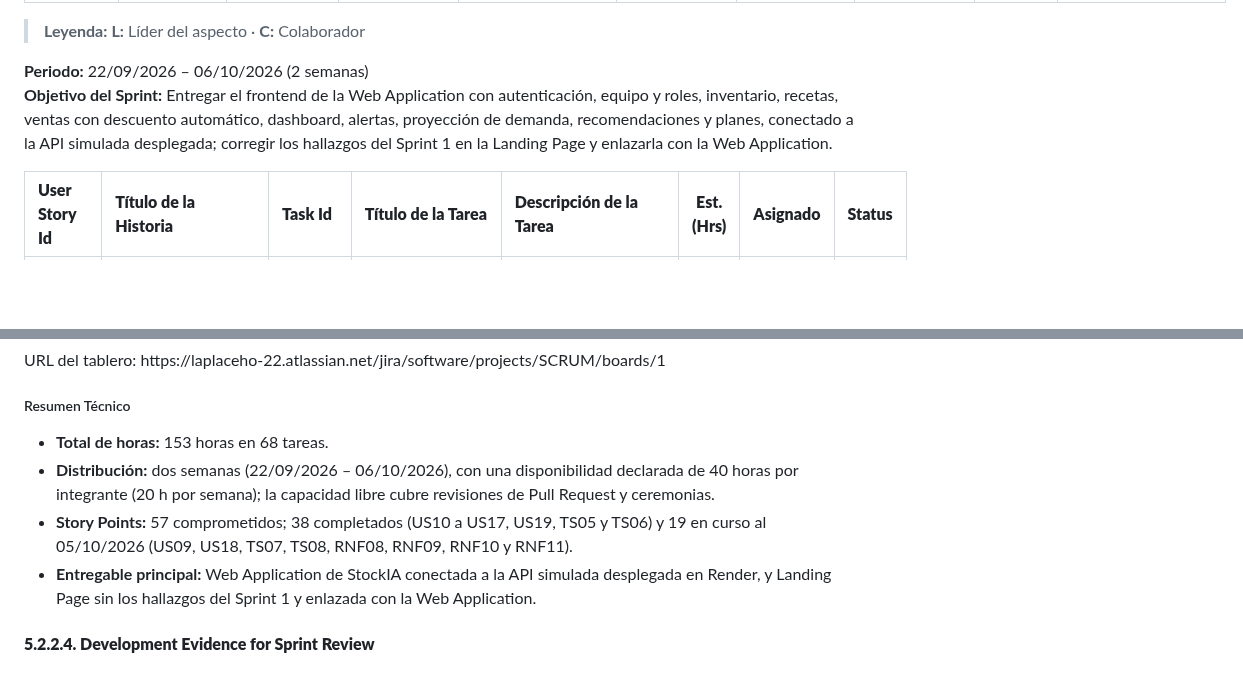
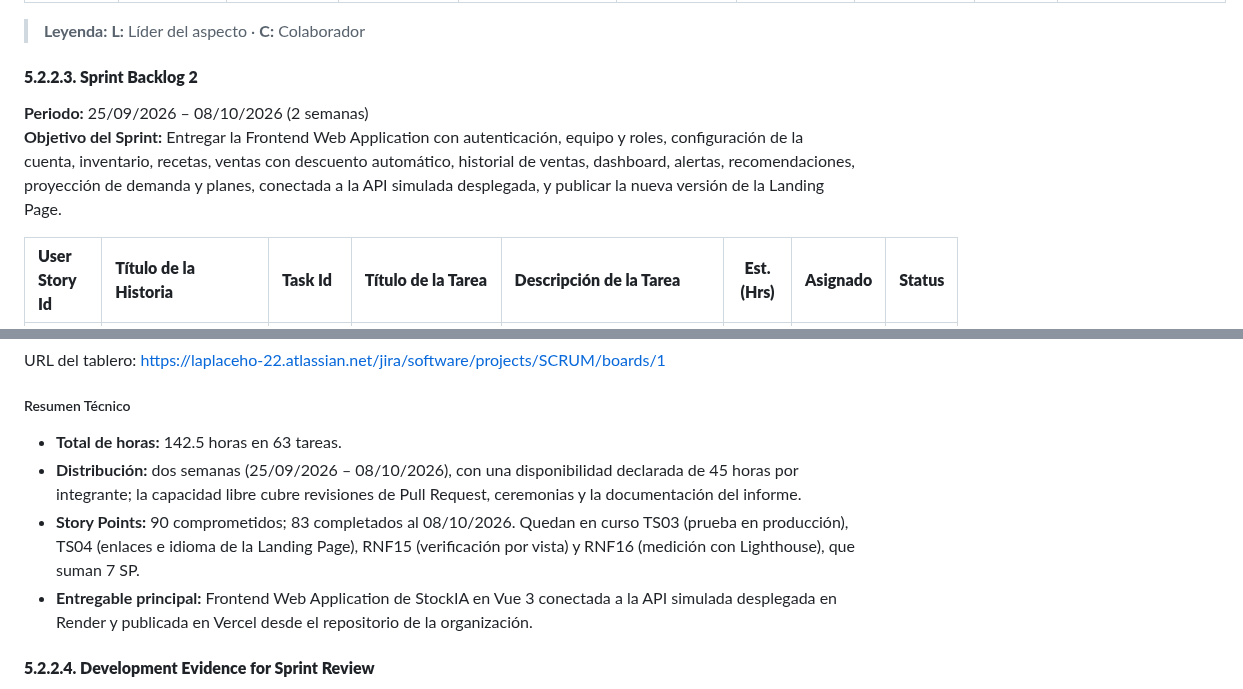
Before and after one commit to upc-pre-202620-1asi0730-16127-databit/stockia-report, a Markdown page: docs/09-chapter-5.md, 2 parts joined by grey strips. Rendered like a GitHub page; blank space fills up the shorter version.

Commit message:
docs(chapter-5): update sprint 2 backlog with task breakdown and capacity

```diff
--- a/docs/09-chapter-5.md
+++ b/docs/09-chapter-5.md
@@ -689,8 +689,9 @@ En esta sección se presenta la **Leadership-and-Collaboration Matrix (LACX)** d
 
 > **Leyenda:** **L:** Líder del aspecto · **C:** Colaborador
 
-**Periodo:** 22/09/2026 – 06/10/2026 (2 semanas)
-**Objetivo del Sprint:** Entregar el frontend de la Web Application con autenticación, equipo y roles, inventario, recetas, ventas con descuento automático, dashboard, alertas, proyección de demanda, recomendaciones y planes, conectado a la API simulada desplegada; corregir los hallazgos del Sprint 1 en la Landing Page y enlazarla con la Web Application.
+#### **5.2.2.3. Sprint Backlog 2**
+**Periodo:** 25/09/2026 – 08/10/2026 (2 semanas)
+**Objetivo del Sprint:** Entregar la Frontend Web Application con autenticación, equipo y roles, configuración de la cuenta, inventario, recetas, ventas con descuento automático, historial de ventas, dashboard, alertas, recomendaciones, proyección de demanda y planes, conectada a la API simulada desplegada, y publicar la nueva versión de la Landing Page.
 
 | **User Story Id** | **Título de la Historia** | **Task Id** | **Título de la Tarea** | **Descripción de la Tarea** | **Est. (Hrs)** | **Asignado** | **Status** |
 | :--- | :--- | :--- | :--- | :--- | :---: | :--- | :---: |
@@ -790,10 +787,10 @@ En esta sección se presenta la **Leadership-and-Collaboration Matrix (LACX)** d
 URL del tablero: https://laplaceho-22.atlassian.net/jira/software/projects/SCRUM/boards/1
 
 ##### Resumen Técnico
-- **Total de horas:** 153 horas en 68 tareas.
-- **Distribución:** dos semanas (22/09/2026 – 06/10/2026), con una disponibilidad declarada de 40 horas por integrante (20 h por semana); la capacidad libre cubre revisiones de Pull Request y ceremonias.
-- **Story Points:** 57 comprometidos; 38 completados (US10 a US17, US19, TS05 y TS06) y 19 en curso al 05/10/2026 (US09, US18, TS07, TS08, RNF08, RNF09, RNF10 y RNF11).
-- **Entregable principal:** Web Application de StockIA conectada a la API simulada desplegada en Render, y Landing Page sin los hallazgos del Sprint 1 y enlazada con la Web Application.
+- **Total de horas:** 142.5 horas en 63 tareas.
+- **Distribución:** dos semanas (25/09/2026 – 08/10/2026), con una disponibilidad declarada de 45 horas por integrante; la capacidad libre cubre revisiones de Pull Request, ceremonias y la documentación del informe.
+- **Story Points:** 90 comprometidos; 83 completados al 08/10/2026. Quedan en curso TS03 (prueba en producción), TS04 (enlaces e idioma de la Landing Page), RNF15 (verificación por vista) y RNF16 (medición con Lighthouse), que suman 7 SP.
+- **Entregable principal:** Frontend Web Application de StockIA en Vue 3 conectada a la API simulada desplegada en Render y publicada en Vercel desde el repositorio de la organización.
 
 #### **5.2.2.4. Development Evidence for Sprint Review**
 
```
Also changed, not shown: other parts of docs/09-chapter-5.md (+74 -78 lines), assets/chapter-5/jira-sprint2-done.png (added), assets/chapter-5/jira-sprint2-progress.png (added), assets/chapter-5/jira-sprint2.png (added).
